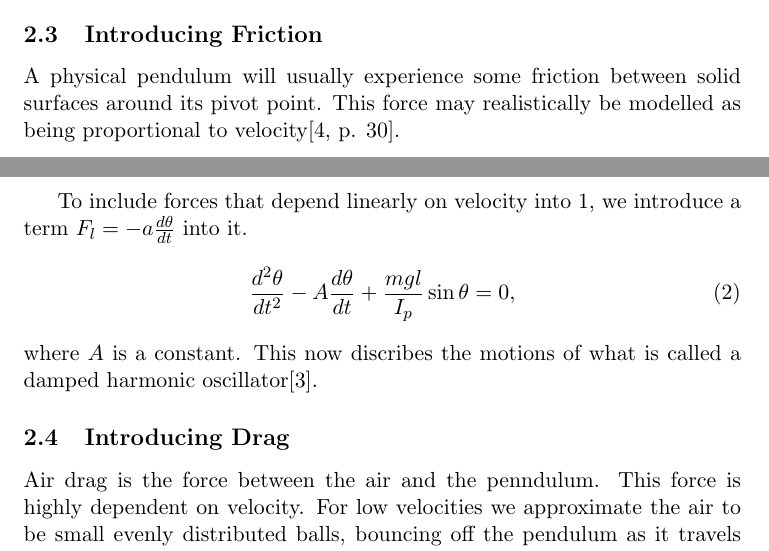
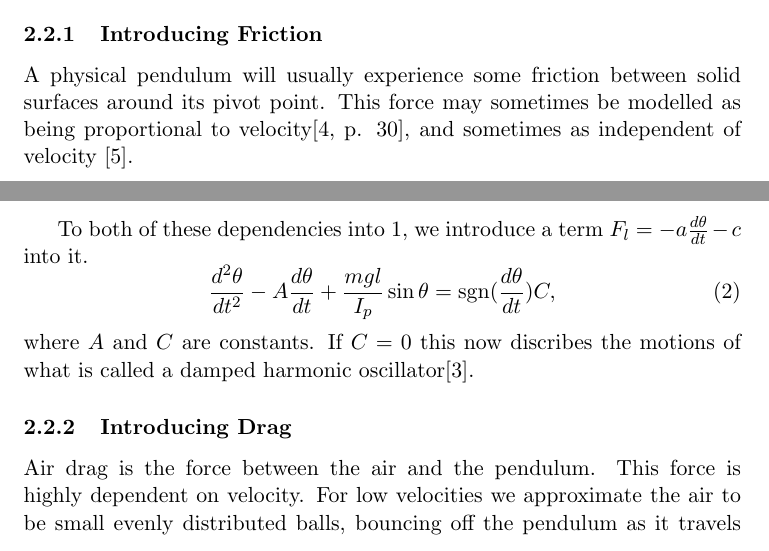
Before and after one commit to Suduki/bla, a LaTeX paper (NIMT3.tex): two parts of pages 2 and 3 of 7, joined at a grey line, cut so that both start at the same text. Compiled offline with pdfLaTeX.

Commit message:
dont know

```diff
--- a/NIMT3.tex
+++ b/NIMT3.tex
@@ -113,24 +113,26 @@ $l$ is the distance from the pivot to the center of mass.
 %solutions to the second order polynomial created by substituting equation
 %\ref{diff_solution} into \ref{eq_of_motion}.
 
-\subsection{Introducing Friction}
+\subsubsection{Introducing Friction}
 A physical pendulum will usually experience some friction between solid
 surfaces around its pivot point.
-This force may realistically be modelled as being proportional to velocity\cite[p. 30]{book}.
+This force may sometimes be modelled as being proportional to velocity\cite[p. 30]{book},
+and sometimes as independent of velocity \cite{friction}.
 
-To include forces that depend linearly on velocity into \ref{eq_of_motion},
-we introduce a term $F_l = -a \frac{d\theta}{dt}$ into it.
+To both of these dependencies into \ref{eq_of_motion},
+we introduce a term $F_l = -a \frac{d\theta}{dt} - c$ into it.
 \begin{equation}
     \frac{d^2\theta}{dt^2}
   - A \frac{d\theta}{dt}
-  + \frac{mgl}{I_p}\sin{\theta} = 0,
+  + \frac{mgl}{I_p}\sin{\theta} = \text{sgn}(\frac{d\theta}{dt})C,
   \label{eq_of_motion_comp1}
 \end{equation}
-where $A$ is a constant.
-This now discribes the motions of what is called a damped harmonic oscillator\cite{osc}.
+where $A$ and $C$ are constants.
+If $C = 0$ this now discribes the motions of what is
+called a damped harmonic oscillator\cite{osc}.
 
-\subsection{Introducing Drag}
-Air drag is the force between the air and the penndulum.
+\subsubsection{Introducing Drag}
+Air drag is the force between the air and the pendulum.
 This force is highly dependent on velocity.
 For low velocities we approximate the air to be small evenly distributed balls, bouncing off the
 pendulum as it travels through space.
```
Also changed, not shown: NIMT3.tex (5 more changed lines).
